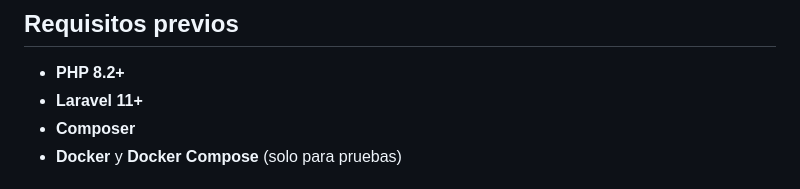
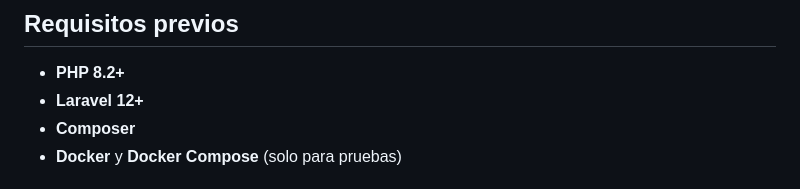
Before and after one commit to orebarranco/filament-ldap, a Markdown page: README.md, the part around the change. Rendered like a GitHub page.

Commit message:
doc(readme): actualizar requisitos previos Laravel 12

```diff
--- a/README.md
+++ b/README.md
@@ -14,7 +14,7 @@ LDAP, combinando la flexibilidad de Laravel con la robustez de los sistemas empr
 ## Requisitos previos
 
 - **PHP 8.2+**
-- **Laravel 11+**
+- **Laravel 12+**
 - **Composer**
 - **Docker** y **Docker Compose** (solo para pruebas)
 
```
